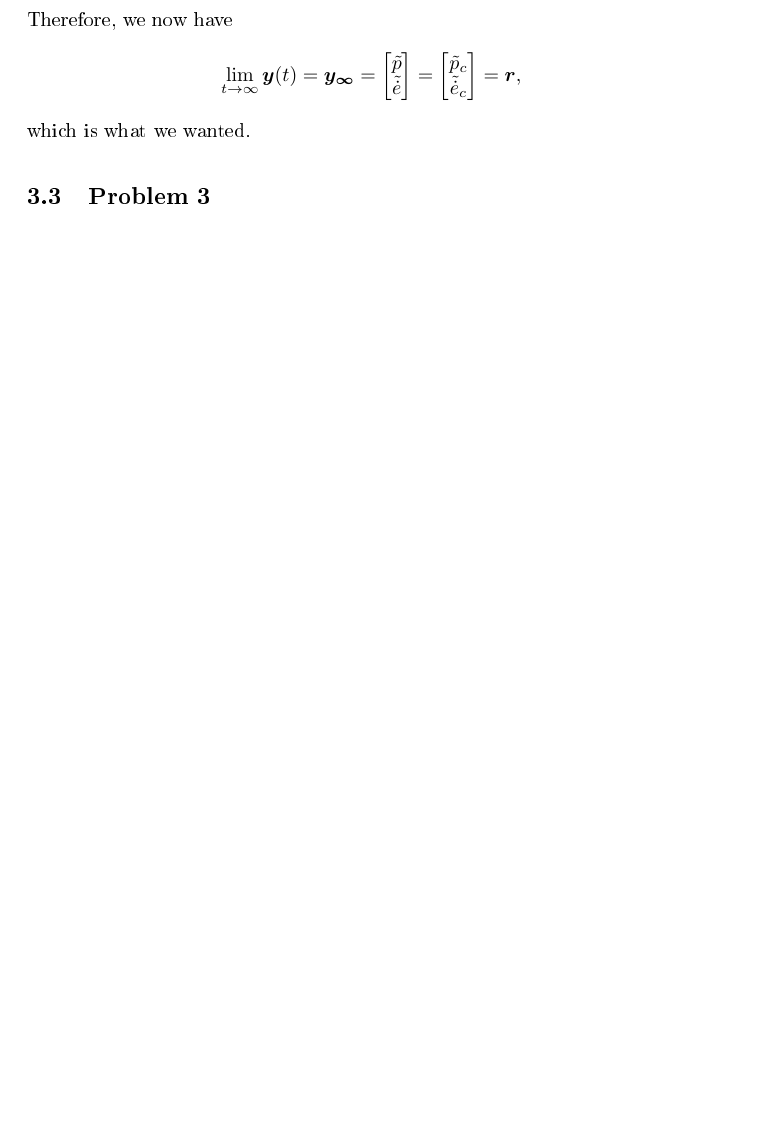
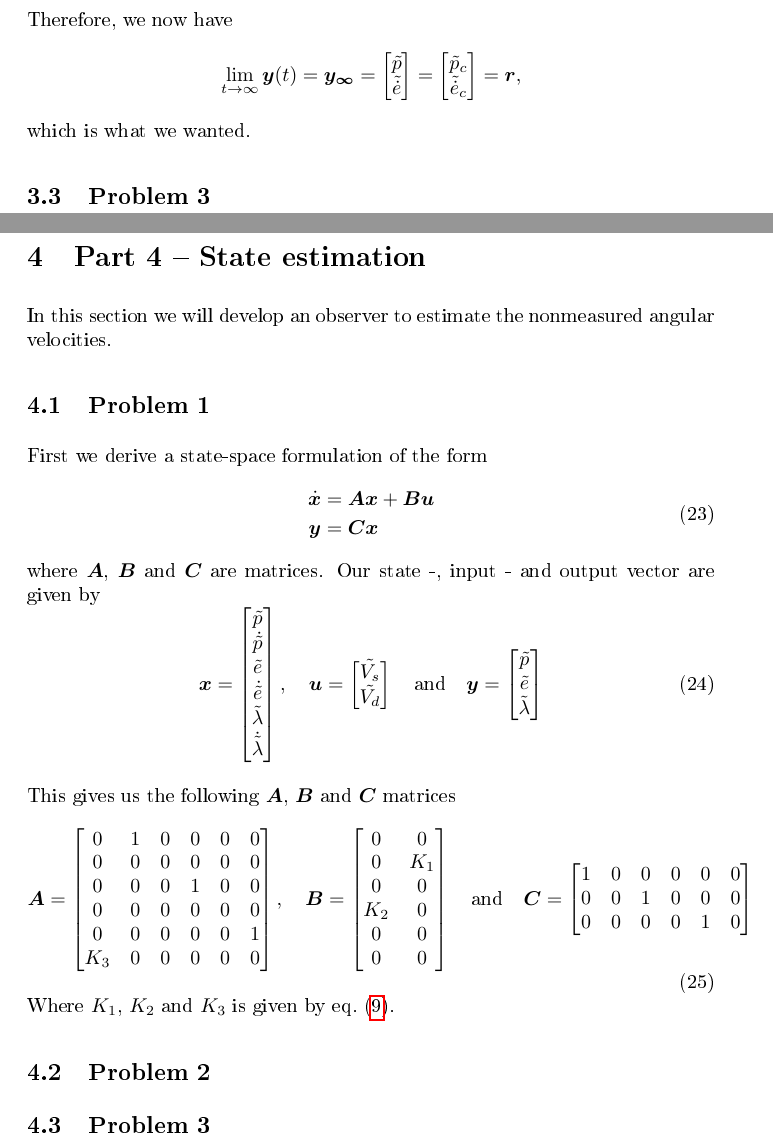
Before and after one commit to 0javad0/TTK4115-Helicopterlab, a LaTeX document (report_main.tex, which reads part4.tex): part of page 12 of 13 before the commit and two parts of pages 12 and 13 of 14 after it, the two joined at a grey line, cut so that both start at the same text, the shorter picture padded with empty space. The pictures show the PDF file report_main.pdf that the author committed with the source.

Commit message:
Add Part4, problem 1

```diff
--- a/part4.tex
+++ b/part4.tex
@@ -2,3 +2,21 @@
 %%% mode: latex
 %%% TeX-master: "report_main"
 %%% End:
+
+\section{Part 4 -- State estimation}
+In this section we will develop an observer to estimate the
+nonmeasured angular velocities.
+\subsection{Problem 1}
+First we derive a state-space formulation of the form
+\begin{align}
+  \begin{split}
+    \dot{\bm{x}} &= \bm{Ax} + \bm{Bu} \\
+    \bm{y} &= \bm{Cx}
+  \end{split}
+\end{align}
+where  $\bm{A}$, $\bm{B}$ and $\bm{C}$ are matrices. Our state -,
+input - and output vector are given by
+\begin{equation}
+  \label{eq:state_space_vectors}
+  \bm{x} =
+  \begin{bmatrix}
@@ -4,0 +39,9 @@
+    \tilde{\lambda}\\
+  \end{bmatrix}
+\end{equation}
+
+This gives us the following $\bm{A}$, $\bm{B}$ and $\bm{C}$ matrices
+\begin{equation}
+  \label{eq:state_space_A_B_C}
+  \bm{A} =
+  \begin{bmatrix}
@@ -4,0 +67,8 @@
+    0 & 0 & 1 & 0 & 0 & 0 \\
+    0 & 0 & 0 & 0 & 1 & 0 \\
+  \end{bmatrix}
+\end{equation}
+Where $K_1$, $K_2$ and $K_3$ is given by \cref{eq:linearized EoM}.
+\subsection{Problem 2}
+
+\subsection{Problem 3}
```
Also changed, not shown: report_main.tex (+1 -0 lines), report_main.pdf, part4.tex (35 more changed lines).
